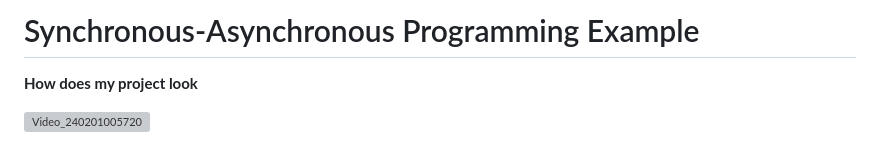
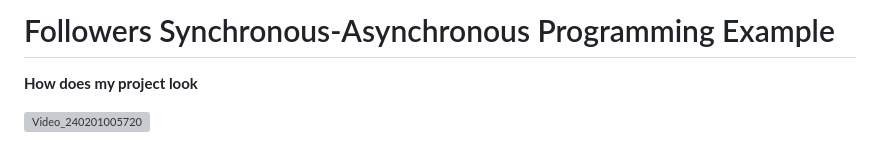
Before and after one commit to kaplanh/Senkron-Asenkron-Programlama, a Markdown page: README.md, the part around the change. GitHub-like rendering; grey boxes are pictures that could not be loaded.

```diff
--- a/README.md
+++ b/README.md
@@ -1,4 +1,4 @@
-# Synchronous-Asynchronous Programming Example
+# Followers Synchronous-Asynchronous Programming Example
 **How does my project look**
 
 
```
